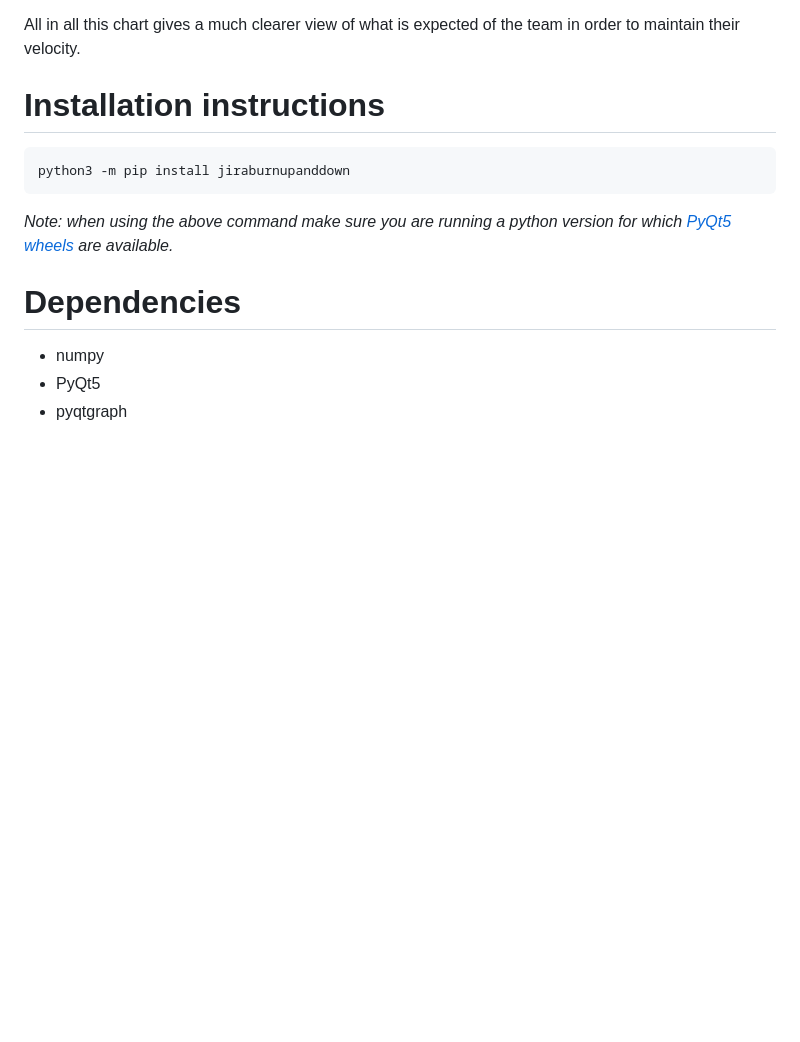
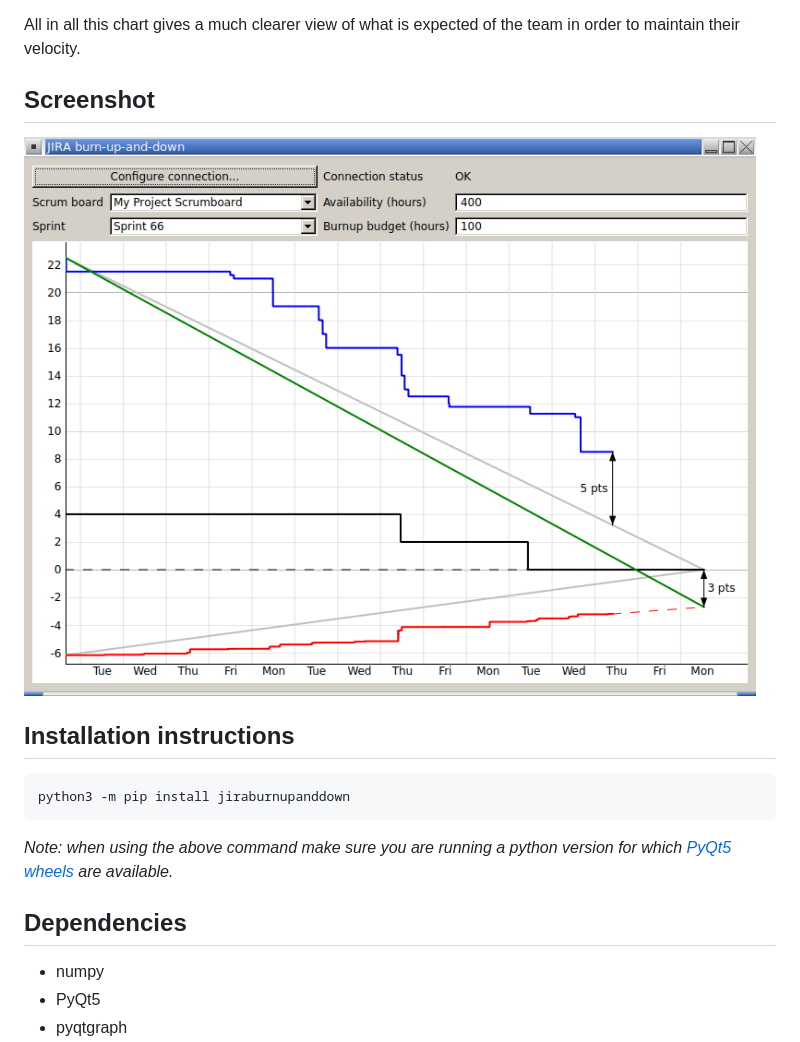
Before and after one commit to Griffon26/jiraburnupanddown, a Markdown page: README.md, the part around the change. Rendered like a GitHub page; pictures changed too: docs/images/screenshot.png (added); blank space fills up the shorter version.

Commit message:
Added screenshot

```diff
--- a/README.md
+++ b/README.md
@@ -16,14 +16,18 @@ changes are shown as a change in the baseline of the chart.
 All in all this chart gives a much clearer view of what is expected of the team in order to
 maintain their velocity.
 
-# Installation instructions
+## Screenshot
+
+![A screenshot of JIRA burn-up-and-down](/docs/images/screenshot.png?raw=true)
+
+## Installation instructions
 
     python3 -m pip install jiraburnupanddown
 
 *Note: when using the above command make sure you are running a python version
 for which [PyQt5 wheels](https://pypi.python.org/pypi/PyQt5) are available.*
 
-# Dependencies
+## Dependencies
 
 * numpy
 * PyQt5
```
